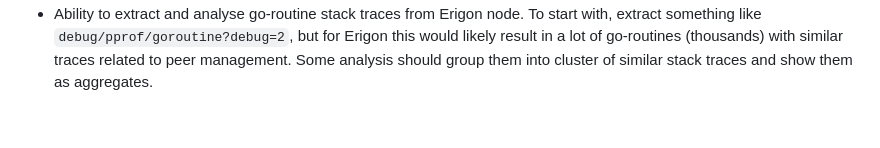
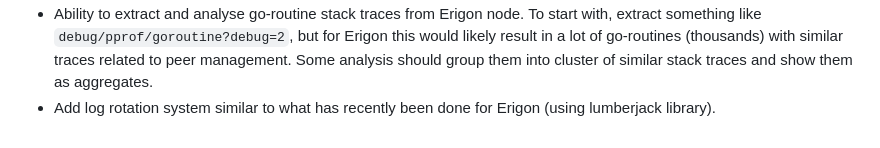
Before and after one commit to erigontech/diagnostics, a Markdown page: README.md, the part around the change. Rendered like a GitHub page.

Commit message:
Another improvement idea

```diff
--- a/README.md
+++ b/README.md
@@ -232,3 +232,4 @@ access to the configutation file, or somehow give access to the "effective" laun
 * Ability to extract and analyse go-routine stack traces from Erigon node. To start with, extract something like `debug/pprof/goroutine?debug=2`, but for Erigon
 this would likely result in a lot of go-routines (thousands) with similar traces related to peer management. Some analysis should group them into cluster of similar
 stack traces and show them as aggregates.
+* Add log rotation system similar to what has recently been done for Erigon (using lumberjack library).
```
